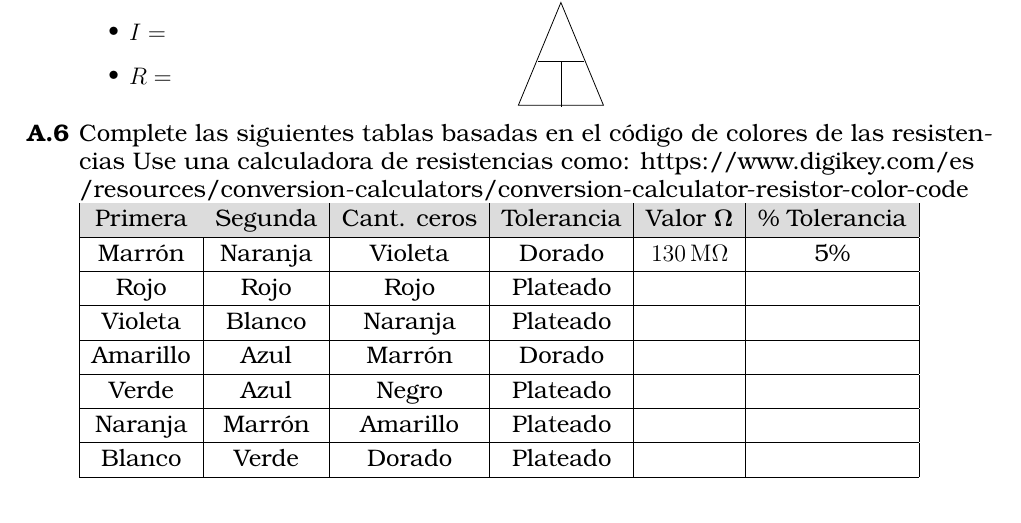
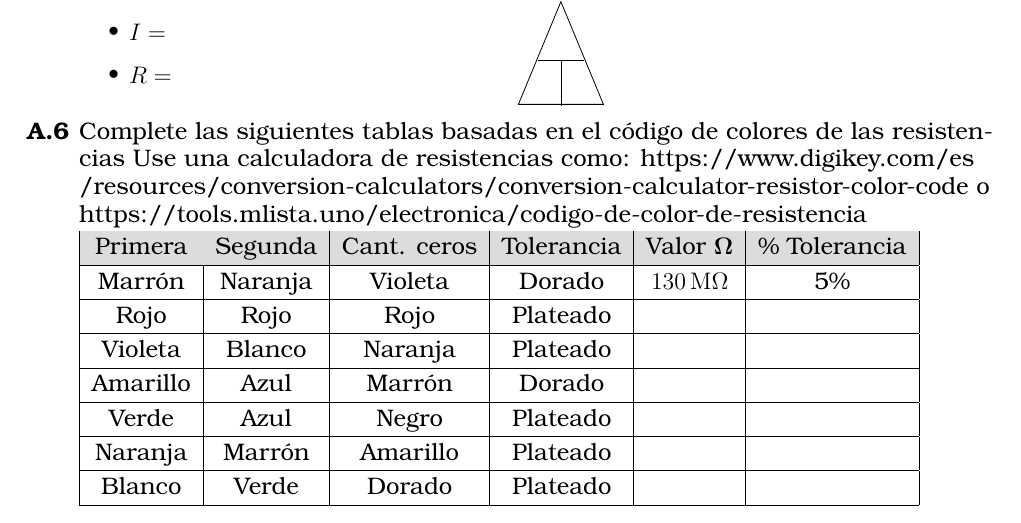
Before and after one commit to edgardogho/guiastp, a LaTeX document (FundamentosDeSistemasEmbebidos/FSE_Unidad1.1.tex): part of page 2 of 7, cut so that both start at the same text. Compiled offline with pdfLaTeX.

Commit message:
Referencia a la calculador de Matias Lista

```diff
--- a/FundamentosDeSistemasEmbebidos/FSE_Unidad1.1.tex
+++ b/FundamentosDeSistemasEmbebidos/FSE_Unidad1.1.tex
@@ -199,7 +199,7 @@
 	\end{minipage}
 	 \item
 	   Complete las siguientes tablas basadas en el código de colores de las resistencias
-	   Use una calculadora de resistencias como: https://www.digikey.com/es\\/resources/conversion-calculators/conversion-calculator-resistor-color-code
+	   Use una calculadora de resistencias como: https://www.digikey.com/es\\/resources/conversion-calculators/conversion-calculator-resistor-color-code o \\ https://tools.mlista.uno/electronica/codigo-de-color-de-resistencia
 	   \\
 
 	   %\begin{table}[h]
```
Also changed, not shown: FundamentosDeSistemasEmbebidos/FSE_Unidad1.1.pdf.
